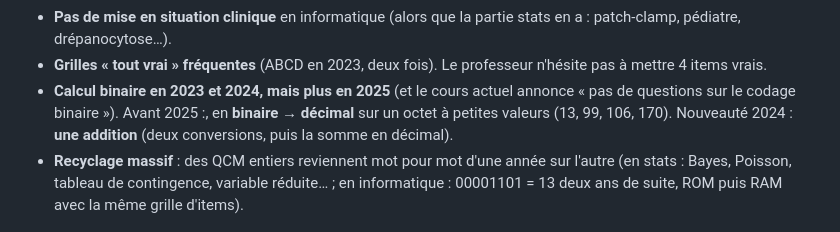
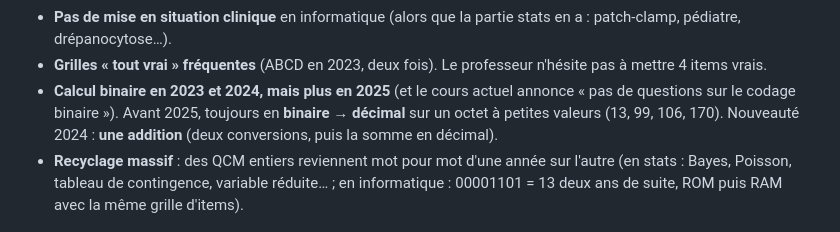
Before and after one commit to jd4pbfr688-crypto/Claude, a Markdown page: biostats-info-medicale/02_annales_prof_inventaire.md, the part around the change. GitHub-like rendering.

Commit message:
Fix wording in annales notes
Co-Authored-By: Claude Opus 5.5 <noreply@anthropic.com>
Claude-Session: https://claude.ai/code/session_01U7xiSEUpbnkjDiubTKV2KT

```diff
--- a/biostats-info-medicale/02_annales_prof_inventaire.md
+++ b/biostats-info-medicale/02_annales_prof_inventaire.md
@@ -98,7 +98,7 @@ déc. 2023, déc. 2024, déc. 2025**. Chaque examen compte 20 QCM.
 - **Pas de mise en situation clinique** en informatique (alors que la partie stats en a : patch-clamp,
   pédiatre, drépanocytose…).
 - **Grilles « tout vrai » fréquentes** (ABCD en 2023, deux fois). Le professeur n'hésite pas à mettre 4 items vrais.
-- **Calcul binaire en 2023 et 2024, mais plus en 2025** (et le cours actuel annonce « pas de questions sur le codage binaire »). Avant 2025 :, en **binaire → décimal** sur un octet à petites valeurs
+- **Calcul binaire en 2023 et 2024, mais plus en 2025** (et le cours actuel annonce « pas de questions sur le codage binaire »). Avant 2025, toujours en **binaire → décimal** sur un octet à petites valeurs
   (13, 99, 106, 170). Nouveauté 2024 : **une addition** (deux conversions, puis la somme en décimal).
 - **Recyclage massif** : des QCM entiers reviennent mot pour mot d'une année sur l'autre (en stats : Bayes,
   Poisson, tableau de contingence, variable réduite… ; en informatique : 00001101 = 13 deux ans de suite,
```
